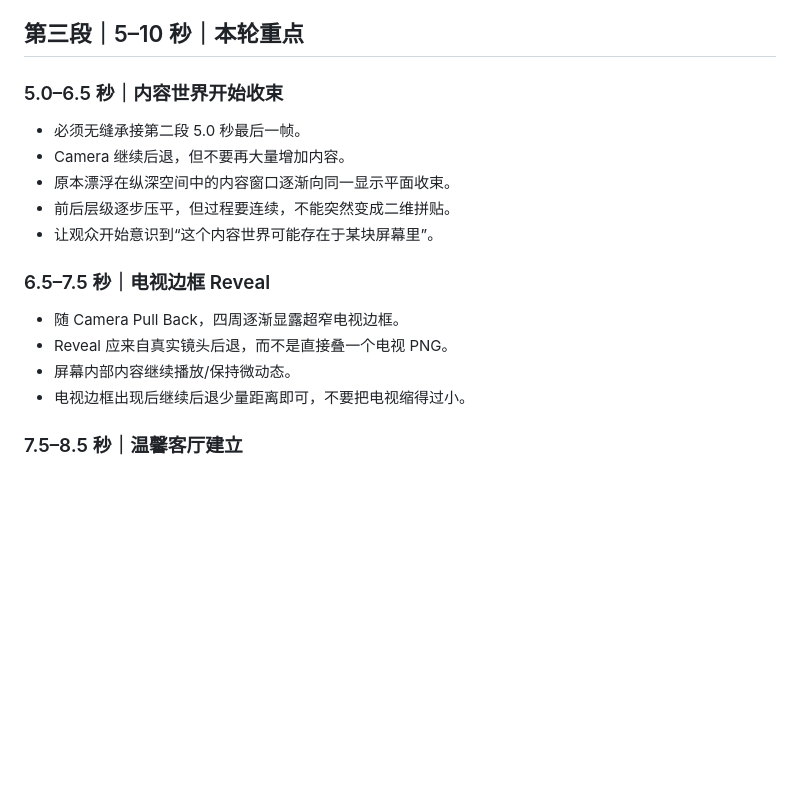
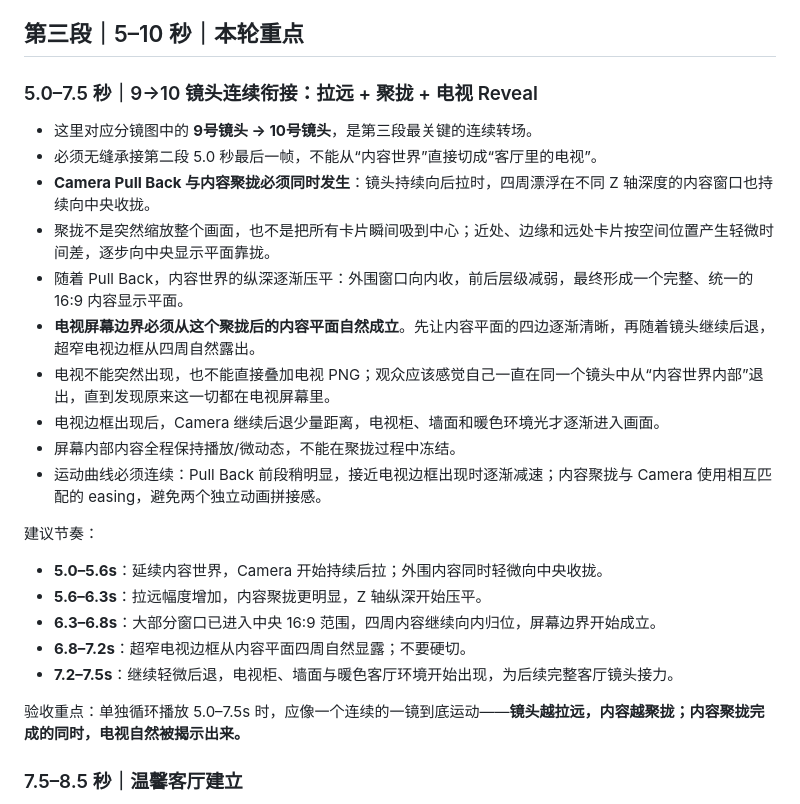
Before and after one commit to younuoqiqi1/shuzhi-mcn-admin, a Markdown page: docs/video/full-storyboard-0-10s-remotion-brief.md, the part around the change. GitHub-like rendering; blank space fills up the shorter version.

Commit message:
docs: fix shot 9-10 pullback and convergence transition

```diff
--- a/docs/video/full-storyboard-0-10s-remotion-brief.md
+++ b/docs/video/full-storyboard-0-10s-remotion-brief.md
@@ -35,18 +35,26 @@
 
 ## 第三段｜5–10 秒｜本轮重点
 
-### 5.0–6.5 秒｜内容世界开始收束
-- 必须无缝承接第二段 5.0 秒最后一帧。
-- Camera 继续后退，但不要再大量增加内容。
-- 原本漂浮在纵深空间中的内容窗口逐渐向同一显示平面收束。
-- 前后层级逐步压平，但过程要连续，不能突然变成二维拼贴。
-- 让观众开始意识到“这个内容世界可能存在于某块屏幕里”。
+### 5.0–7.5 秒｜9→10 镜头连续衔接：拉远 + 聚拢 + 电视 Reveal
+- 这里对应分镜图中的 **9号镜头 → 10号镜头**，是第三段最关键的连续转场。
+- 必须无缝承接第二段 5.0 秒最后一帧，不能从“内容世界”直接切成“客厅里的电视”。
+- **Camera Pull Back 与内容聚拢必须同时发生**：镜头持续向后拉时，四周漂浮在不同 Z 轴深度的内容窗口也持续向中央收拢。
+- 聚拢不是突然缩放整个画面，也不是把所有卡片瞬间吸到中心；近处、边缘和远处卡片按空间位置产生轻微时间差，逐步向中央显示平面靠拢。
+- 随着 Pull Back，内容世界的纵深逐渐压平：外围窗口向内收，前后层级减弱，最终形成一个完整、统一的 16:9 内容显示平面。
+- **电视屏幕边界必须从这个聚拢后的内容平面自然成立**。先让内容平面的四边逐渐清晰，再随着镜头继续后退，超窄电视边框从四周自然露出。
+- 电视不能突然出现，也不能直接叠加电视 PNG；观众应该感觉自己一直在同一个镜头中从“内容世界内部”退出，直到发现原来这一切都在电视屏幕里。
+- 电视边框出现后，Camera 继续后退少量距离，电视柜、墙面和暖色环境光才逐渐进入画面。
+- 屏幕内部内容全程保持播放/微动态，不能在聚拢过程中冻结。
+- 运动曲线必须连续：Pull Back 前段稍明显，接近电视边框出现时逐渐减速；内容聚拢与 Camera 使用相互匹配的 easing，避免两个独立动画拼接感。
 
-### 6.5–7.5 秒｜电视边框 Reveal
-- 随 Camera Pull Back，四周逐渐显露超窄电视边框。
-- Reveal 应来自真实镜头后退，而不是直接叠一个电视 PNG。
-- 屏幕内部内容继续播放/保持微动态。
-- 电视边框出现后继续后退少量距离即可，不要把电视缩得过小。
+建议节奏：
+- **5.0–5.6s**：延续内容世界，Camera 开始持续后拉；外围内容同时轻微向中央收拢。
+- **5.6–6.3s**：拉远幅度增加，内容聚拢更明显，Z 轴纵深开始压平。
+- **6.3–6.8s**：大部分窗口已进入中央 16:9 范围，四周内容继续向内归位，屏幕边界开始成立。
+- **6.8–7.2s**：超窄电视边框从内容平面四周自然显露；不要硬切。
+- **7.2–7.5s**：继续轻微后退，电视柜、墙面与暖色客厅环境开始出现，为后续完整客厅镜头接力。
+
+验收重点：单独循环播放 5.0–7.5s 时，应像一个连续的一镜到底运动——**镜头越拉远，内容越聚拢；内容聚拢完成的同时，电视自然被揭示出来。**
 
 ### 7.5–8.5 秒｜温馨客厅建立
 - 逐渐显露电视柜、墙面、局部沙发前景、茶几、绿植、暖色灯具等。
```
